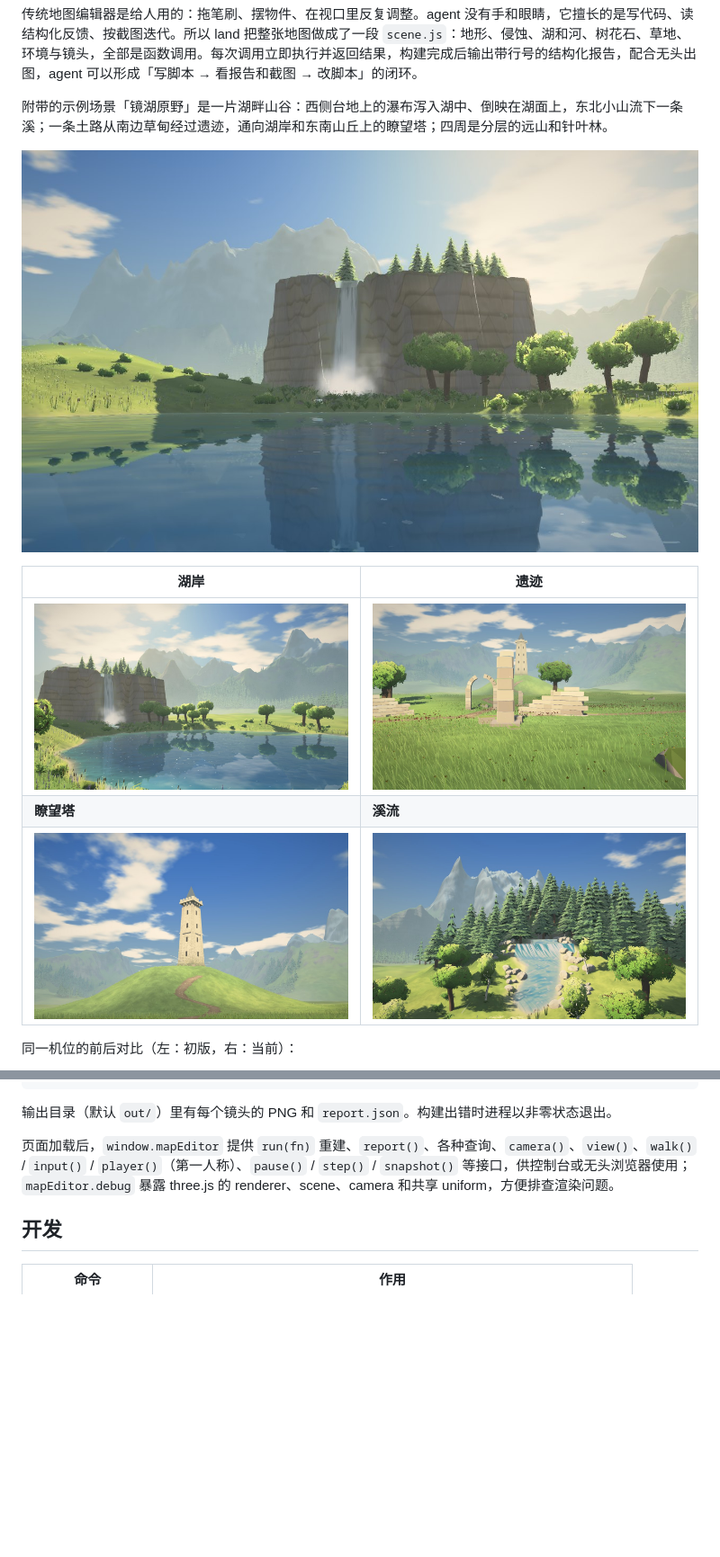
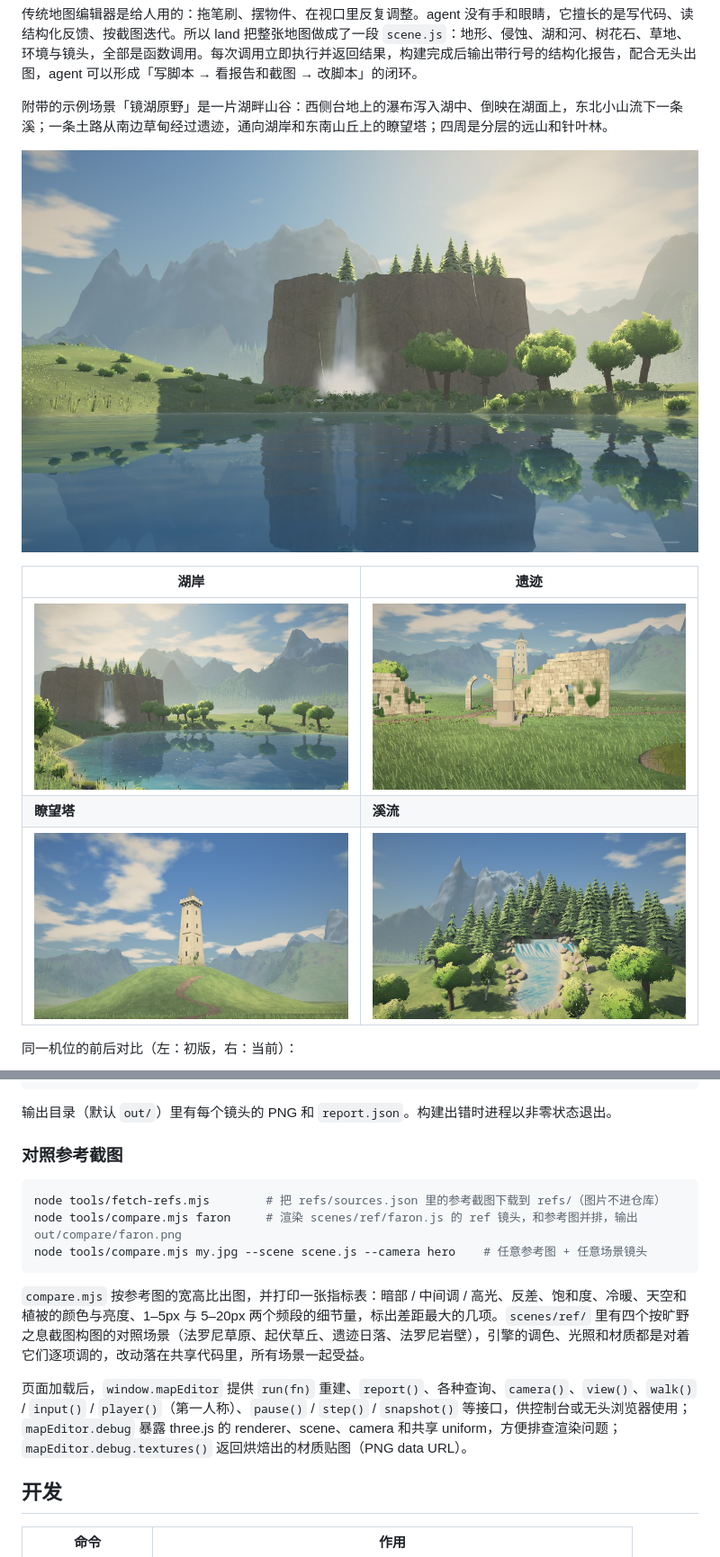
Before and after one commit to ssochi/land, a Markdown page: README.md, 2 parts joined by grey strips. Shown at 90% size. GitHub-like rendering; pictures changed too: docs/hero.jpg, docs/lake.jpg, docs/river.jpg; blank space fills up the shorter version.

````diff
--- a/README.md
+++ b/README.md
@@ -146,7 +146,17 @@ node tools/render.mjs --page dist/index.html
 
 输出目录（默认 `out/`）里有每个镜头的 PNG 和 `report.json`。构建出错时进程以非零状态退出。
 
-页面加载后，`window.mapEditor` 提供 `run(fn)` 重建、`report()`、各种查询、`camera()`、`view()`、`walk()` / `input()` / `player()`（第一人称）、`pause()` / `step()` / `snapshot()` 等接口，供控制台或无头浏览器使用；`mapEditor.debug` 暴露 three.js 的 renderer、scene、camera 和共享 uniform，方便排查渲染问题。
+### 对照参考截图
+
+```bash
+node tools/fetch-refs.mjs        # 把 refs/sources.json 里的参考截图下载到 refs/（图片不进仓库）
+node tools/compare.mjs faron     # 渲染 scenes/ref/faron.js 的 ref 镜头，和参考图并排，输出 out/compare/faron.png
+node tools/compare.mjs my.jpg --scene scene.js --camera hero    # 任意参考图 + 任意场景镜头
+```
+
+`compare.mjs` 按参考图的宽高比出图，并打印一张指标表：暗部 / 中间调 / 高光、反差、饱和度、冷暖、天空和植被的颜色与亮度、1–5px 与 5–20px 两个频段的细节量，标出差距最大的几项。`scenes/ref/` 里有四个按旷野之息截图构图的对照场景（法罗尼草原、起伏草丘、遗迹日落、法罗尼岩壁），引擎的调色、光照和材质都是对着它们逐项调的，改动落在共享代码里，所有场景一起受益。
+
+页面加载后，`window.mapEditor` 提供 `run(fn)` 重建、`report()`、各种查询、`camera()`、`view()`、`walk()` / `input()` / `player()`（第一人称）、`pause()` / `step()` / `snapshot()` 等接口，供控制台或无头浏览器使用；`mapEditor.debug` 暴露 three.js 的 renderer、scene、camera 和共享 uniform，方便排查渲染问题；`mapEditor.debug.textures()` 返回烘焙出的材质贴图（PNG data URL）。
 
 ## 开发
 
````
Also changed, not shown: other parts of README.md (+23 -6 lines), docs/architecture.md (+2 -1 lines), 9 other files.
